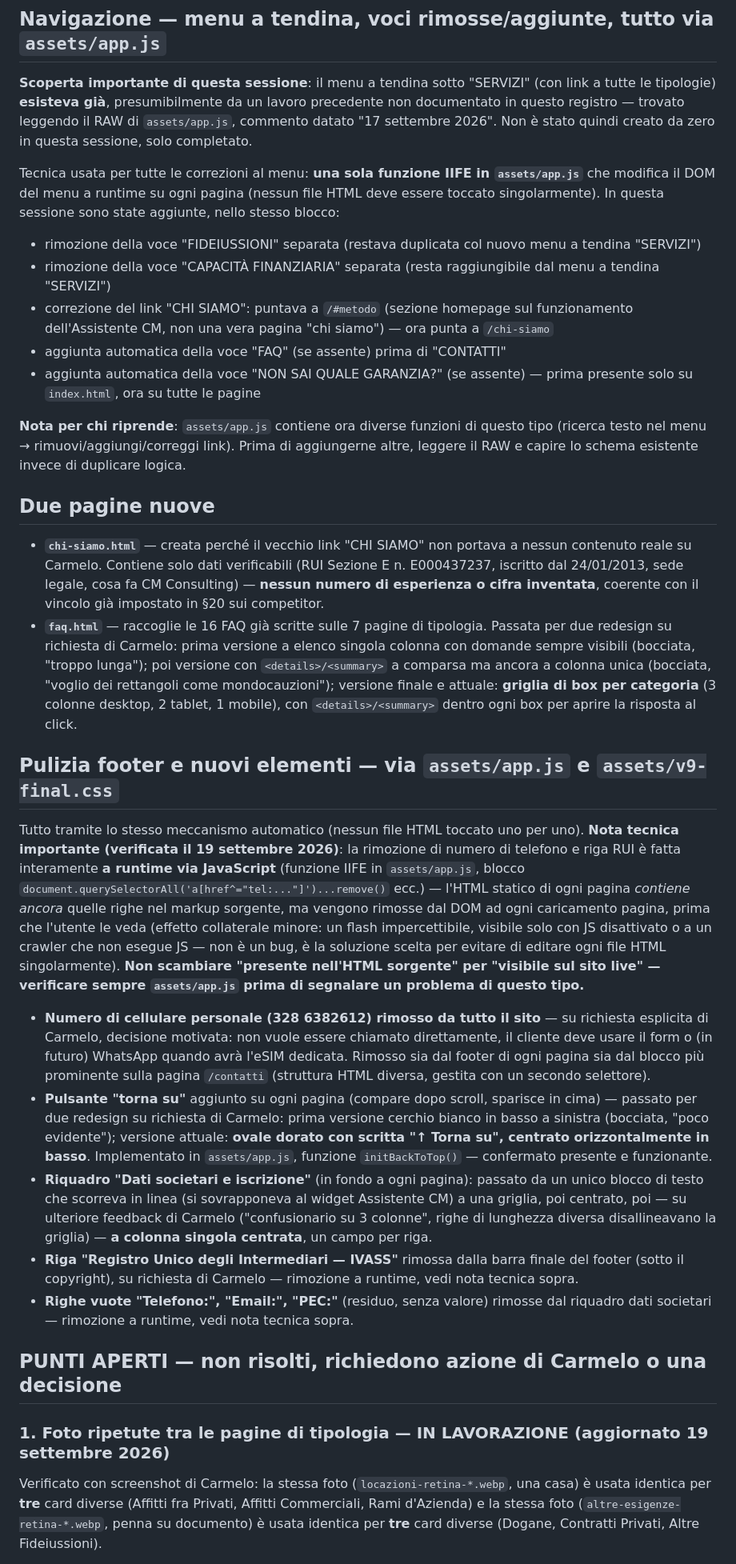
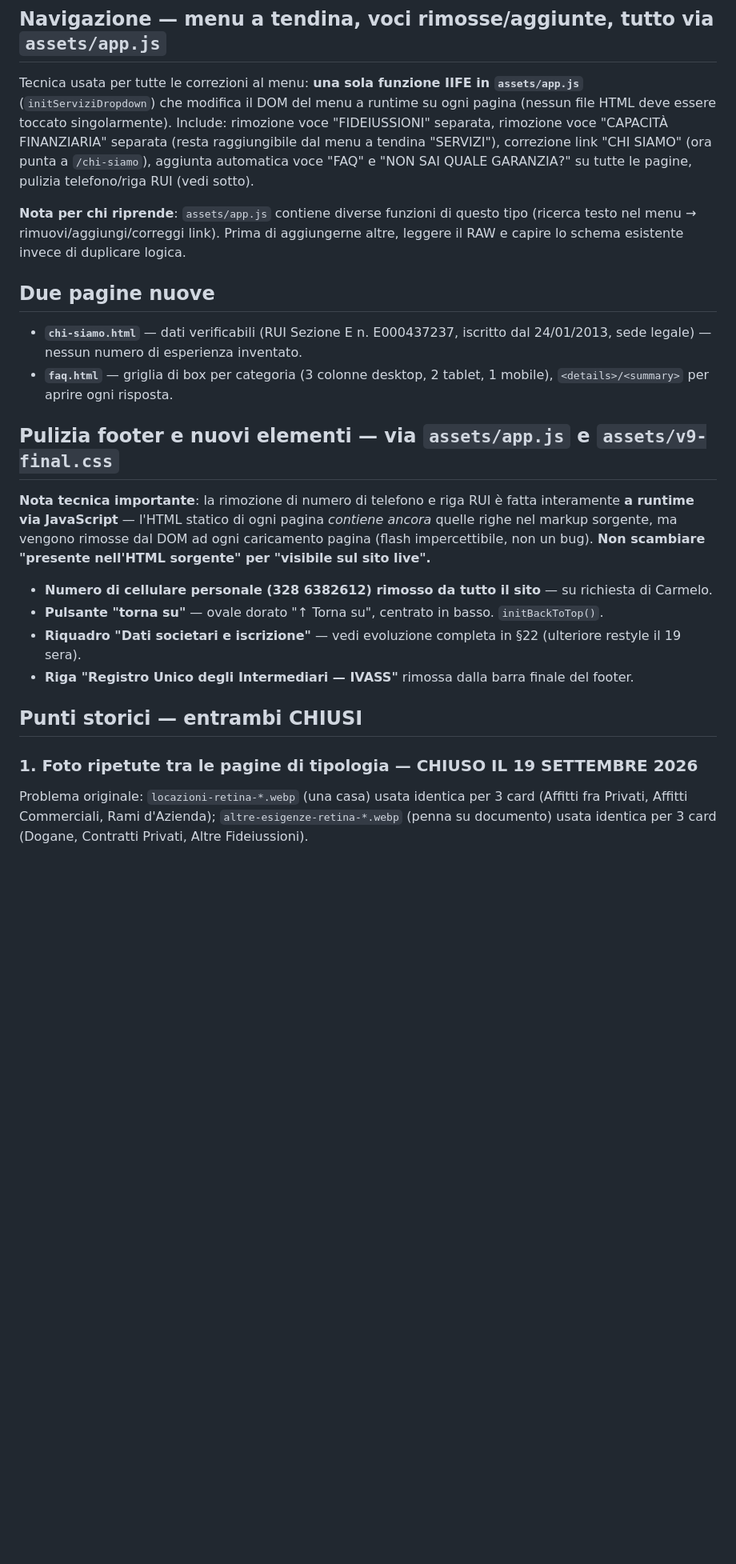
Before and after one commit to migliore50-afk/Cm-Consulting-, a Markdown page: STATO-PROGETTO.md, the part around one of its changes. Shown at 80% size. Drawn GitHub-style; blank space fills up the shorter version.

Commit message:
docs: chiude registro foto/marchio, chiarisce Oracle Cloud/ClamAV, aggiunge lavoro serale (Trasporti, footer, logo annullato)

```diff
--- a/STATO-PROGETTO.md
+++ b/STATO-PROGETTO.md
@@ -246,35 +260,27 @@ Ogni pagina ha: H1/H2 per SEO, elenco "Cosa può coprire" (checklist compatta a
 
 ## Navigazione — menu a tendina, voci rimosse/aggiunte, tutto via `assets/app.js`
 
-**Scoperta importante di questa sessione**: il menu a tendina sotto "SERVIZI" (con link a tutte le tipologie) **esisteva già**, presumibilmente da un lavoro precedente non documentato in questo registro — trovato leggendo il RAW di `assets/app.js`, commento datato "17 settembre 2026". Non è stato quindi creato da zero in questa sessione, solo completato.
+Tecnica usata per tutte le correzioni al menu: **una sola funzione IIFE in `assets/app.js`** (`initServiziDropdown`) che modifica il DOM del menu a runtime su ogni pagina (nessun file HTML deve essere toccato singolarmente). Include: rimozione voce "FIDEIUSSIONI" separata, rimozione voce "CAPACITÀ FINANZIARIA" separata (resta raggiungibile dal menu a tendina "SERVIZI"), correzione link "CHI SIAMO" (ora punta a `/chi-siamo`), aggiunta automatica voce "FAQ" e "NON SAI QUALE GARANZIA?" su tutte le pagine, pulizia telefono/riga RUI (vedi sotto).
 
-Tecnica usata per tutte le correzioni al menu: **una sola funzione IIFE in `assets/app.js`** che modifica il DOM del menu a runtime su ogni pagina (nessun file HTML deve essere toccato singolarmente). In questa sessione sono state aggiunte, nello stesso blocco:
-- rimozione della voce "FIDEIUSSIONI" separata (restava duplicata col nuovo menu a tendina "SERVIZI")
-- rimozione della voce "CAPACITÀ FINANZIARIA" separata (resta raggiungibile dal menu a tendina "SERVIZI")
-- correzione del link "CHI SIAMO": puntava a `/#metodo` (sezione homepage sul funzionamento dell'Assistente CM, non una vera pagina "chi siamo") — ora punta a `/chi-siamo`
-- aggiunta automatica della voce "FAQ" (se assente) prima di "CONTATTI"
-- aggiunta automatica della voce "NON SAI QUALE GARANZIA?" (se assente) — prima presente solo su `index.html`, ora su tutte le pagine
-
-**Nota per chi riprende**: `assets/app.js` contiene ora diverse funzioni di questo tipo (ricerca testo nel menu → rimuovi/aggiungi/correggi link). Prima di aggiungerne altre, leggere il RAW e capire lo schema esistente invece di duplicare logica.
+**Nota per chi riprende**: `assets/app.js` contiene diverse funzioni di questo tipo (ricerca testo nel menu → rimuovi/aggiungi/correggi link). Prima di aggiungerne altre, leggere il RAW e capire lo schema esistente invece di duplicare logica.
 
 ## Due pagine nuove
 
-- **`chi-siamo.html`** — creata perché il vecchio link "CHI SIAMO" non portava a nessun contenuto reale su Carmelo. Contiene solo dati verificabili (RUI Sezione E n. E000437237, iscritto dal 24/01/2013, sede legale, cosa fa CM Consulting) — **nessun numero di esperienza o cifra inventata**, coerente con il vincolo già impostato in §20 sui competitor.
-- **`faq.html`** — raccoglie le 16 FAQ già scritte sulle 7 pagine di tipologia. Passata per due redesign su richiesta di Carmelo: prima versione a elenco singola colonna con domande sempre visibili (bocciata, "troppo lunga"); poi versione con `<details>/<summary>` a comparsa ma ancora a colonna unica (bocciata, "voglio dei rettangoli come mondocauzioni"); versione finale e attuale: **griglia di box per categoria** (3 colonne desktop, 2 tablet, 1 mobile), con `<details>/<summary>` dentro ogni box per aprire la risposta al click.
+- **`chi-siamo.html`** — dati verificabili (RUI Sezione E n. E000437237, iscritto dal 24/01/2013, sede legale) — nessun numero di esperienza inventato.
+- **`faq.html`** — griglia di box per categoria (3 colonne desktop, 2 tablet, 1 mobile), `<details>/<summary>` per aprire ogni risposta.
 
 ## Pulizia footer e nuovi elementi — via `assets/app.js` e `assets/v9-final.css`
 
-Tutto tramite lo stesso meccanismo automatico (nessun file HTML toccato uno per uno). **Nota tecnica importante (verificata il 19 settembre 2026)**: la rimozione di numero di telefono e riga RUI è fatta interamente **a runtime via JavaScript** (funzione IIFE in `assets/app.js`, blocco `document.querySelectorAll('a[href^="tel:..."]')...remove()` ecc.) — l'HTML statico di ogni pagina *contiene ancora* quelle righe nel markup sorgente, ma vengono rimosse dal DOM ad ogni caricamento pagina, prima che l'utente le veda (effetto collaterale minore: un flash impercettibile, visibile solo con JS disattivato o a un crawler che non esegue JS — non è un bug, è la soluzione scelta per evitare di editare ogni file HTML singolarmente). **Non scambiare "presente nell'HTML sorgente" per "visibile sul sito live" — verificare sempre `assets/app.js` prima di segnalare un problema di questo tipo.**
+**Nota tecnica importante**: la rimozione di numero di telefono e riga RUI è fatta interamente **a runtime via JavaScript** — l'HTML statico di ogni pagina *contiene ancora* quelle righe nel markup sorgente, ma vengono rimosse dal DOM ad ogni caricamento pagina (flash impercettibile, non un bug). **Non scambiare "presente nell'HTML sorgente" per "visibile sul sito live".**
 
-- **Numero di cellulare personale (328 6382612) rimosso da tutto il sito** — su richiesta esplicita di Carmelo, decisione motivata: non vuole essere chiamato direttamente, il cliente deve usare il form o (in futuro) WhatsApp quando avrà l'eSIM dedicata. Rimosso sia dal footer di ogni pagina sia dal blocco più prominente sulla pagina `/contatti` (struttura HTML diversa, gestita con un secondo selettore).
-- **Pulsante "torna su"** aggiunto su ogni pagina (compare dopo scroll, sparisce in cima) — passato per due redesign su richiesta di Carmelo: prima versione cerchio bianco in basso a sinistra (bocciata, "poco evidente"); versione attuale: **ovale dorato con scritta "↑ Torna su", centrato orizzontalmente in basso**. Implementato in `assets/app.js`, funzione `initBackToTop()` — confermato presente e funzionante.
-- **Riquadro "Dati societari e iscrizione"** (in fondo a ogni pagina): passato da un unico blocco di testo che scorreva in linea (si sovrapponeva al widget Assistente CM) a una griglia, poi centrato, poi — su ulteriore feedback di Carmelo ("confusionario su 3 colonne", righe di lunghezza diversa disallineavano la griglia) — **a colonna singola centrata**, un campo per riga.
-- **Riga "Registro Unico degli Intermediari — IVASS"** rimossa dalla barra finale del footer (sotto il copyright), su richiesta di Carmelo — rimozione a runtime, vedi nota tecnica sopra.
-- **Righe vuote "Telefono:", "Email:", "PEC:"** (residuo, senza valore) rimosse dal riquadro dati societari — rimozione a runtime, vedi nota tecnica sopra.
+- **Numero di cellulare personale (328 6382612) rimosso da tutto il sito** — su richiesta di Carmelo.
+- **Pulsante "torna su"** — ovale dorato "↑ Torna su", centrato in basso. `initBackToTop()`.
+- **Riquadro "Dati societari e iscrizione"** — vedi evoluzione completa in §22 (ulteriore restyle il 19 sera).
+- **Riga "Registro Unico degli Intermediari — IVASS"** rimossa dalla barra finale del footer.
 
-## PUNTI APERTI — non risolti, richiedono azione di Carmelo o una decisione
+## Punti storici — entrambi CHIUSI
 
-### 1. Foto ripetute tra le pagine di tipologia — IN LAVORAZIONE (aggiornato 19 settembre 2026)
+### 1. Foto ripetute tra le pagine di tipologia — CHIUSO IL 19 SETTEMBRE 2026
 
-Verificato con screenshot di Carmelo: la stessa foto (`locazioni-retina-*.webp`, una casa) è usata identica per **tre** card diverse (Affitti fra Privati, Affitti Commerciali, Rami d'Azienda) e la stessa foto (`altre-esigenze-retina-*.webp`, penna su documento) è usata identica per **tre** card diverse (Dogane, Contratti Privati, Altre Fideiussioni).
+Problema originale: `locazioni-retina-*.webp` (una casa) usata identica per 3 card (Affitti fra Privati, Affitti Commerciali, Rami d'Azienda); `altre-esigenze-retina-*.webp` (penna su documento) usata identica per 3 card (Dogane, Contratti Privati, Altre Fideiussioni).
 
```
Also changed, not shown: other parts of STATO-PROGETTO.md (+62 -25 lines).
